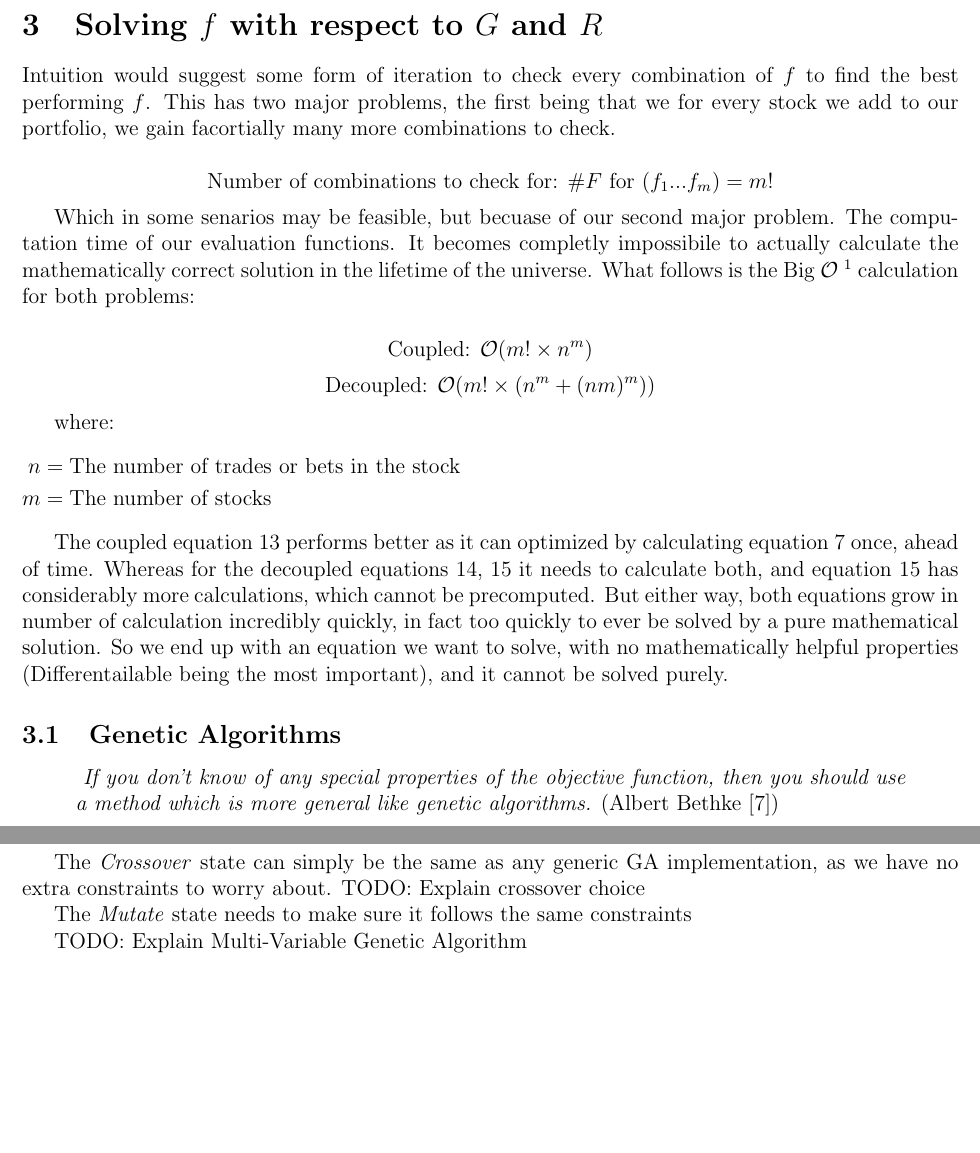
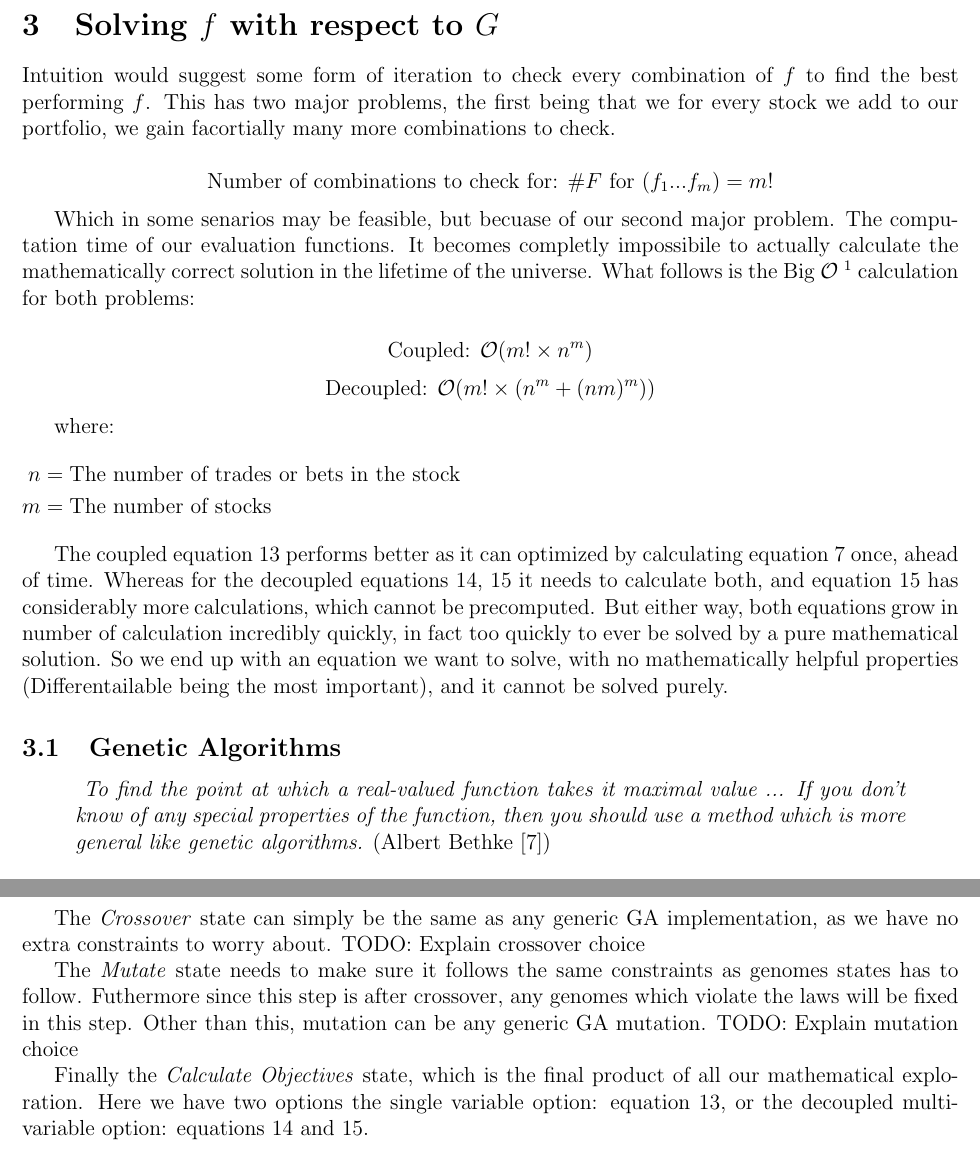
Before and after one commit to Lexer747/axl626, a LaTeX document (analysis/Report.tex): two parts of pages 9 and 10 of 11 before the commit and two parts of pages 9 and 11 of 12 after it, joined at a grey line, cut so that both start at the same text, the shorter picture padded with empty space. Compiled offline with pdfLaTeX.

Commit message:
more writeup

```diff
--- a/analysis/Report.tex
+++ b/analysis/Report.tex
@@ -478,7 +478,7 @@
     portfolio.
 
 \pagebreak
-\section{Solving \(f\) with respect to \(G\) and \(R\)}
+\section{Solving \(f\) with respect to \(G\)}
 
     Intuition would suggest some form of iteration to check every combination of \(f\) to find
     the best performing \(f\). This has two major problems, the first being that we for every
@@ -527,7 +527,8 @@
 \subsection{Genetic Algorithms}
 
     \begin{displayquote}[Albert Bethke \cite{Bethke}] \textit {
-        If you don't know of any special properties of the objective function, then you
+        To find the point at which a real-valued function takes it maximal value ...
+        If you don't know of any special properties of the function, then you
         should use a method which is more general like genetic algorithms.
     } \end{displayquote}
 
@@ -608,9 +609,15 @@
     The \textit{Crossover} state can simply be the same as any generic GA implementation,
     as we have no extra constraints to worry about. TODO: Explain crossover choice
 
-    The \textit{Mutate} state needs to make sure it follows the same constraints
+    The \textit{Mutate} state needs to make sure it follows the same constraints as
+    genomes states has to follow. Futhermore since this step is after crossover,
+    any genomes which violate the laws will be fixed in this step. Other than this,
+    mutation can be any generic GA mutation. TODO: Explain mutation choice
 
-    TODO: Explain Multi-Variable Genetic Algorithm
+    Finally the \textit{Calculate Objectives} state, which is the final product of all our
+    mathematical exploration. Here we have two options the single variable option: equation
+    \ref{eq:FullG}, or the decoupled multi-variable option: equations \ref{eq:DecoupleG}
+    and \ref{eq:DecoupleR}.
 
 \pagebreak
 \bibliographystyle{IEEEtran}
```
Also changed, not shown: analysis/Report.tex (2 more changed lines).
